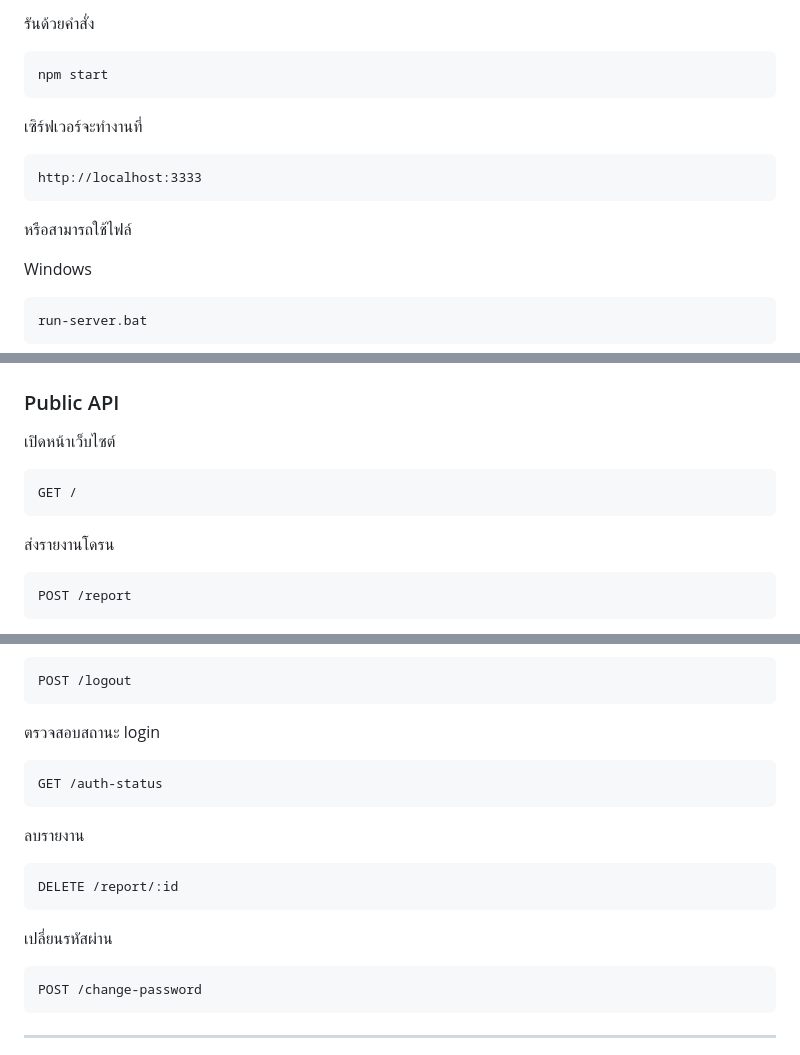
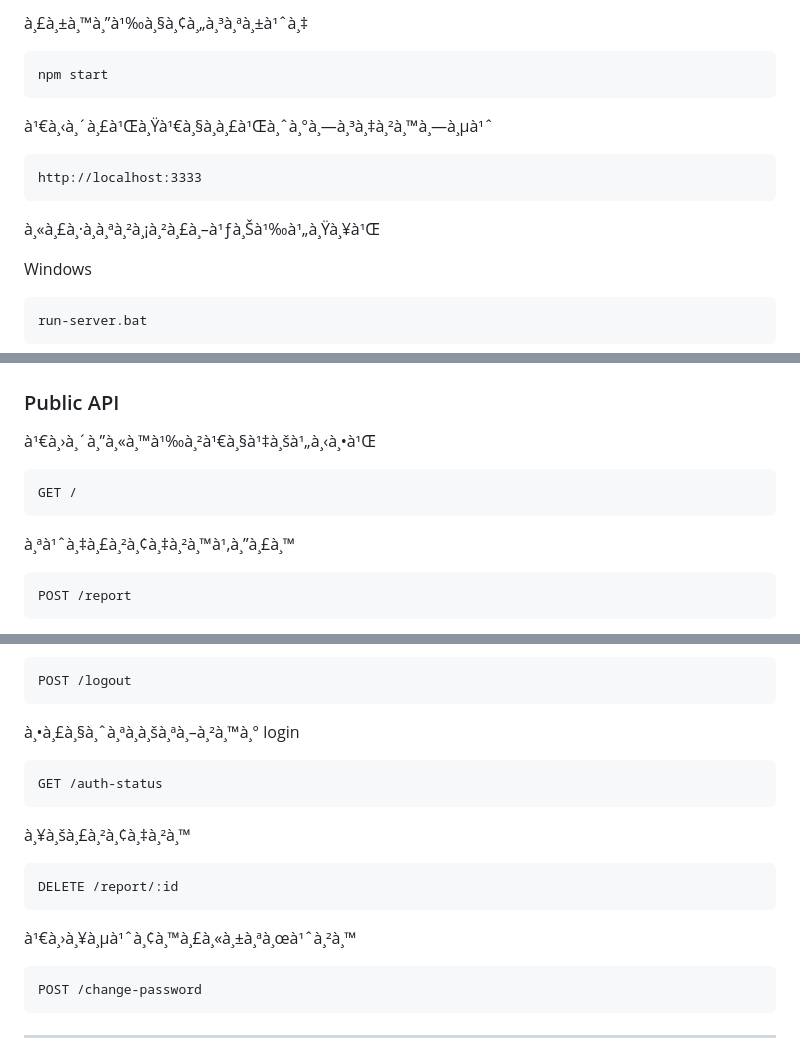
Before and after one commit to zenmos17/Drone-Map-Report, a Markdown page: README.md, 3 parts joined by grey strips. Rendered like a GitHub page.

````diff
--- a/README.md
+++ b/README.md
@@ -103,17 +113,17 @@ npm install
 
-รันด้วยคำสั่ง
+à¸£à¸±à¸™à¸”à¹‰à¸§à¸¢à¸„à¸³à¸ªà¸±à¹ˆà¸‡
 
 ```bash
 npm start
 ```
 
-เซิร์ฟเวอร์จะทำงานที่
+à¹€à¸‹à¸´à¸£à¹Œà¸Ÿà¹€à¸§à¸­à¸£à¹Œà¸ˆà¸°à¸—à¸³à¸‡à¸²à¸™à¸—à¸µà¹ˆ
 
 ```
 http://localhost:3333
 ```
 
-หรือสามารถใช้ไฟล์
+à¸«à¸£à¸·à¸­à¸ªà¸²à¸¡à¸²à¸£à¸–à¹ƒà¸Šà¹‰à¹„à¸Ÿà¸¥à¹Œ
 
 Windows
 
@@ -169,13 +179,13 @@ superadmin
 
 ### Public API
 
-เปิดหน้าเว็บไซต์
+à¹€à¸›à¸´à¸”à¸«à¸™à¹‰à¸²à¹€à¸§à¹‡à¸šà¹„à¸‹à¸•à¹Œ
 
 ```
 GET /
 ```
 
-ส่งรายงานโดรน
+à¸ªà¹ˆà¸‡à¸£à¸²à¸¢à¸‡à¸²à¸™à¹‚à¸”à¸£à¸™
 
 ```
 POST /report
@@ -203,19 +213,19 @@ POST /login
 POST /logout
 ```
 
-ตรวจสอบสถานะ login
+à¸•à¸£à¸§à¸ˆà¸ªà¸­à¸šà¸ªà¸–à¸²à¸™à¸° login
 
 ```
 GET /auth-status
 ```
 
-ลบรายงาน
+à¸¥à¸šà¸£à¸²à¸¢à¸‡à¸²à¸™
 
 ```
 DELETE /report/:id
 ```
 
-เปลี่ยนรหัสผ่าน
+à¹€à¸›à¸¥à¸µà¹ˆà¸¢à¸™à¸£à¸«à¸±à¸ªà¸œà¹ˆà¸²à¸™
 
 ```
 POST /change-password
````
Also changed, not shown: other parts of README.md (+87 -77 lines).
